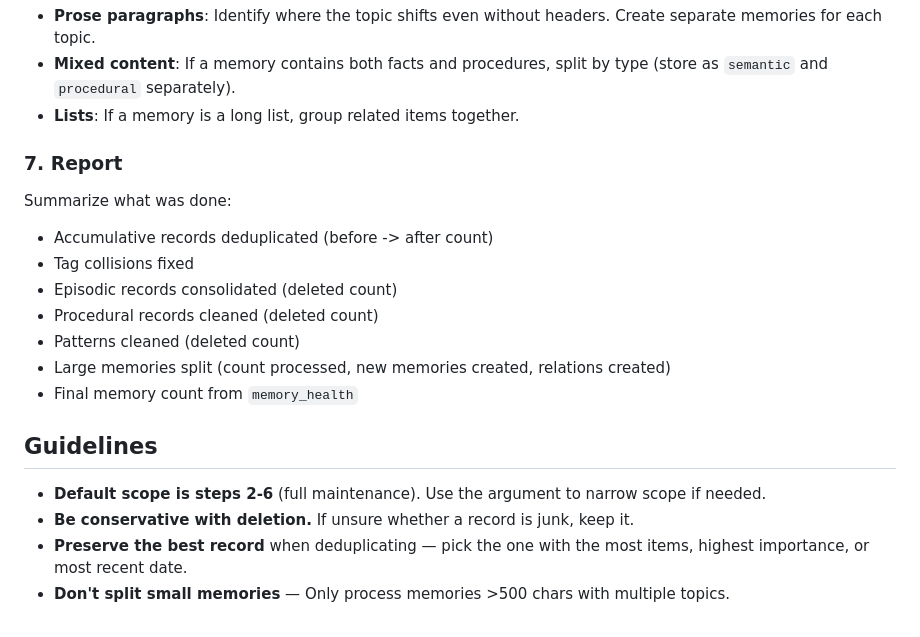
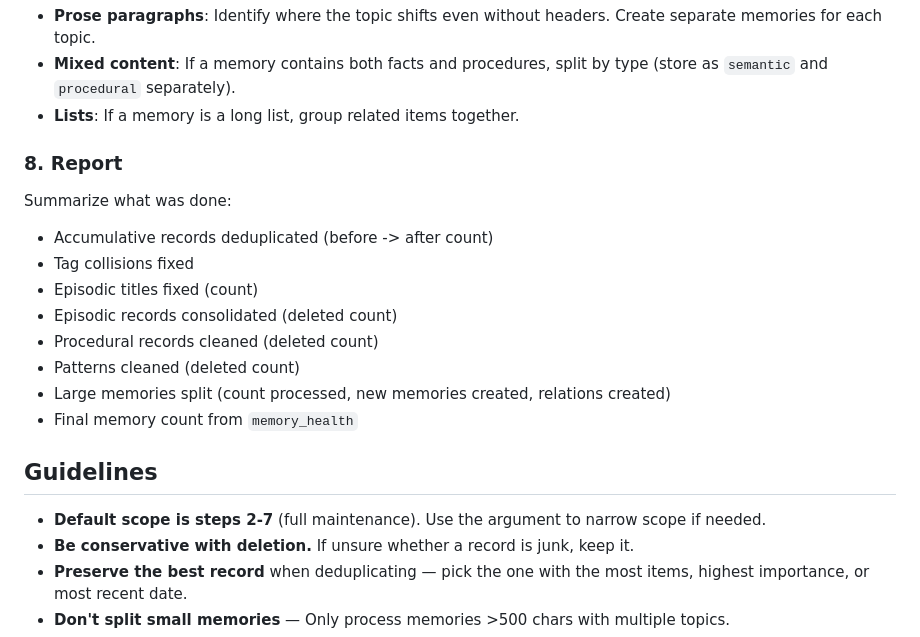
Before and after one commit to d2a8k3u/claude-code-memory, a Markdown page: skills/memory-maintain/SKILL.md, the part around one of its changes. Drawn GitHub-style.

```diff
--- a/skills/memory-maintain/SKILL.md
+++ b/skills/memory-maintain/SKILL.md
@@ -92,11 +104,12 @@ For each candidate:
 - **Mixed content**: If a memory contains both facts and procedures, split by type (store as `semantic` and `procedural` separately).
 - **Lists**: If a memory is a long list, group related items together.
 
-### 7. Report
+### 8. Report
 
 Summarize what was done:
 - Accumulative records deduplicated (before -> after count)
 - Tag collisions fixed
+- Episodic titles fixed (count)
 - Episodic records consolidated (deleted count)
 - Procedural records cleaned (deleted count)
 - Patterns cleaned (deleted count)
@@ -105,7 +118,7 @@ Summarize what was done:
 
 ## Guidelines
 
-- **Default scope is steps 2-6** (full maintenance). Use the argument to narrow scope if needed.
+- **Default scope is steps 2-7** (full maintenance). Use the argument to narrow scope if needed.
 - **Be conservative with deletion.** If unsure whether a record is junk, keep it.
 - **Preserve the best record** when deduplicating — pick the one with the most items, highest importance, or most recent date.
 - **Don't split small memories** — Only process memories >500 chars with multiple topics.
```
Also changed, not shown: other parts of skills/memory-maintain/SKILL.md (+16 -4 lines).
